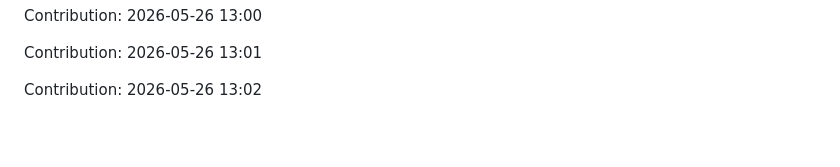
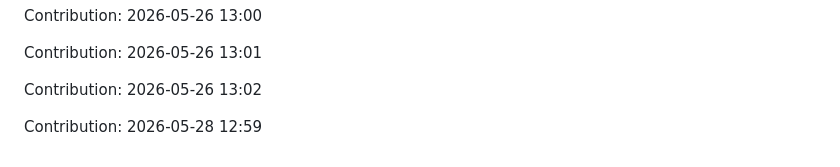
Before and after one commit to urvashi181/Myfiirstrepo, a Markdown page: repo/README.md, the part around the change. GitHub-like rendering; blank space fills up the shorter version.

Commit message:
Contribution: 2026-05-28 12:59

```diff
--- a/repo/README.md
+++ b/repo/README.md
@@ -2873,3 +2873,5 @@ Contribution: 2026-05-26 13:00
 Contribution: 2026-05-26 13:01
 
 Contribution: 2026-05-26 13:02
+
+Contribution: 2026-05-28 12:59
```
